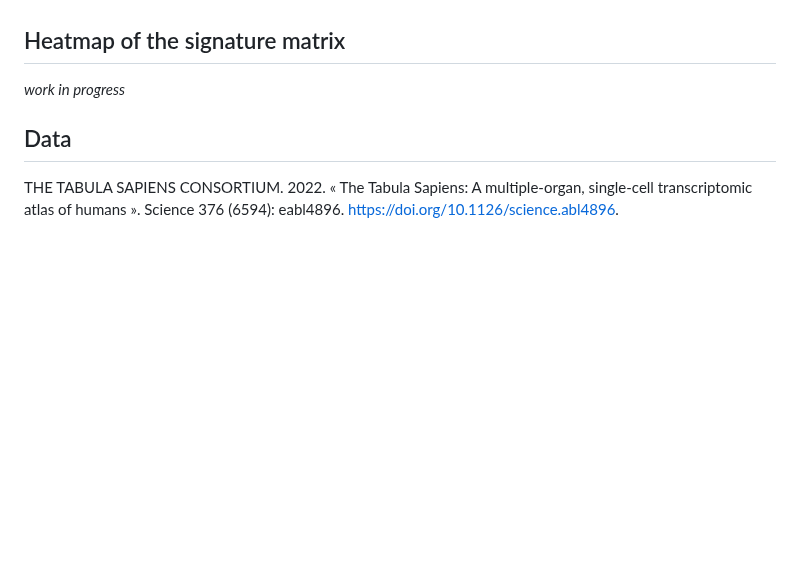
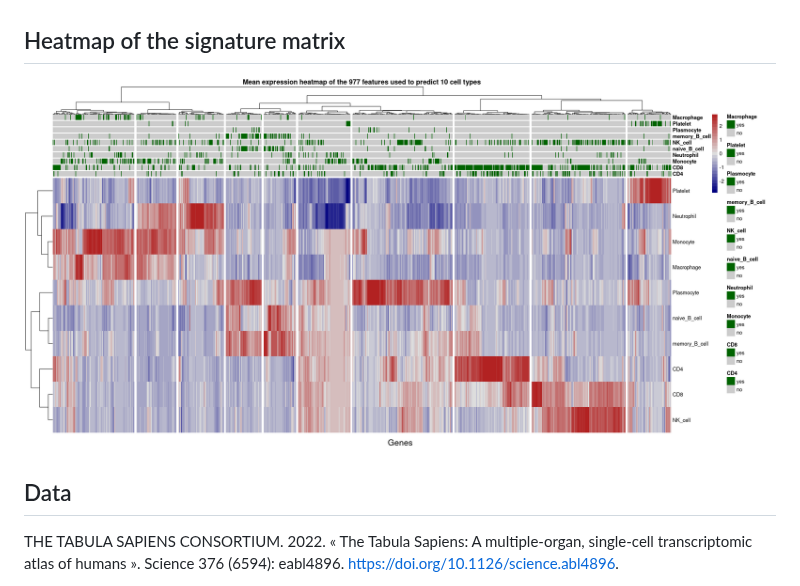
Before and after one commit to acolajanni/Signature_matrix_TabulaSapiens, a Markdown page: README.md, the part around the change. Rendered like a GitHub page; blank space fills up the shorter version.

```diff
--- a/README.md
+++ b/README.md
@@ -25,7 +25,9 @@ This page describes the composition and the method of the reference matrix built
 
 ## Heatmap of the signature matrix
 
-*work in progress*
+<p align="center">
+<img align="center" src="/doc/Tabula_sapiens_reference_heatmap.png" width="1600">
+
 
 
 ## Data
```
